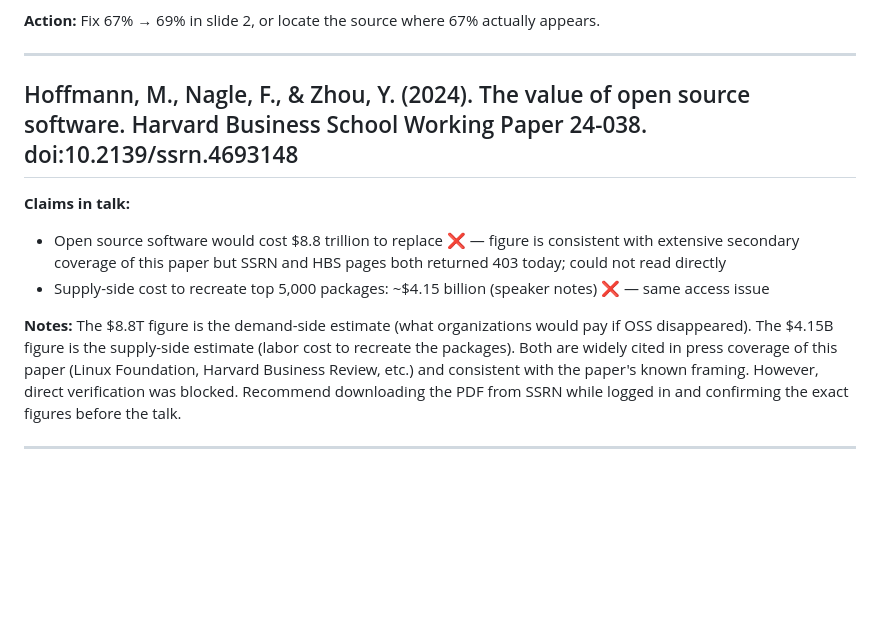
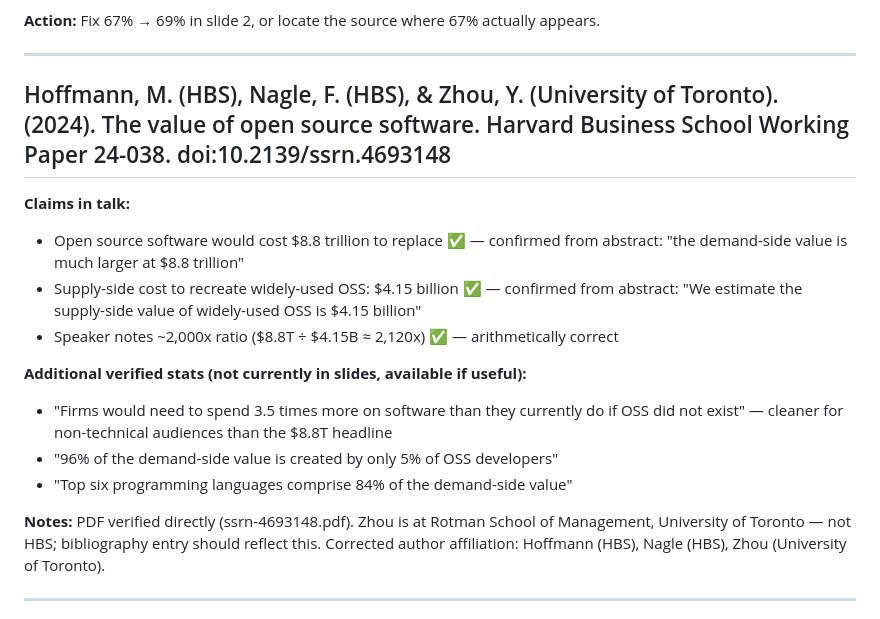
Before and after one commit to UC-OSPO-Network/network-docs, a Markdown page: presentations/iassist-2026/iassist-2026-bibliography.md, the part around the change. GitHub-like rendering; blank space fills up the shorter version.

Commit message:
docs(iassist-2026): verify Hoffmann et al. figures from PDF; fix Zhou affiliation
$8.8T demand-side and $4.15B supply-side confirmed from abstract.
Zhou is at University of Toronto (Rotman), not HBS.

Co-Authored-By: Claude Sonnet 4.6 <noreply@anthropic.com>

```diff
--- a/presentations/iassist-2026/iassist-2026-bibliography.md
+++ b/presentations/iassist-2026/iassist-2026-bibliography.md
@@ -17,13 +17,19 @@ Status codes: ✅ confirmed · ⚠️ discrepancy or caveat · ❌ could not ver
 
 ---
 
-## Hoffmann, M., Nagle, F., & Zhou, Y. (2024). The value of open source software. Harvard Business School Working Paper 24-038. doi:10.2139/ssrn.4693148
+## Hoffmann, M. (HBS), Nagle, F. (HBS), & Zhou, Y. (University of Toronto). (2024). The value of open source software. Harvard Business School Working Paper 24-038. doi:10.2139/ssrn.4693148
 
 **Claims in talk:**
-- Open source software would cost $8.8 trillion to replace ❌ — figure is consistent with extensive secondary coverage of this paper but SSRN and HBS pages both returned 403 today; could not read directly
-- Supply-side cost to recreate top 5,000 packages: ~$4.15 billion (speaker notes) ❌ — same access issue
+- Open source software would cost $8.8 trillion to replace ✅ — confirmed from abstract: "the demand-side value is much larger at $8.8 trillion"
+- Supply-side cost to recreate widely-used OSS: $4.15 billion ✅ — confirmed from abstract: "We estimate the supply-side value of widely-used OSS is $4.15 billion"
+- Speaker notes ~2,000x ratio ($8.8T ÷ $4.15B ≈ 2,120x) ✅ — arithmetically correct
 
-**Notes:** The $8.8T figure is the demand-side estimate (what organizations would pay if OSS disappeared). The $4.15B figure is the supply-side estimate (labor cost to recreate the packages). Both are widely cited in press coverage of this paper (Linux Foundation, Harvard Business Review, etc.) and consistent with the paper's known framing. However, direct verification was blocked. Recommend downloading the PDF from SSRN while logged in and confirming the exact figures before the talk.
+**Additional verified stats (not currently in slides, available if useful):**
+- "Firms would need to spend 3.5 times more on software than they currently do if OSS did not exist" — cleaner for non-technical audiences than the $8.8T headline
+- "96% of the demand-side value is created by only 5% of OSS developers"
+- "Top six programming languages comprise 84% of the demand-side value"
+
+**Notes:** PDF verified directly (ssrn-4693148.pdf). Zhou is at Rotman School of Management, University of Toronto — not HBS; bibliography entry should reflect this. Corrected author affiliation: Hoffmann (HBS), Nagle (HBS), Zhou (University of Toronto).
 
 ---
 
```
